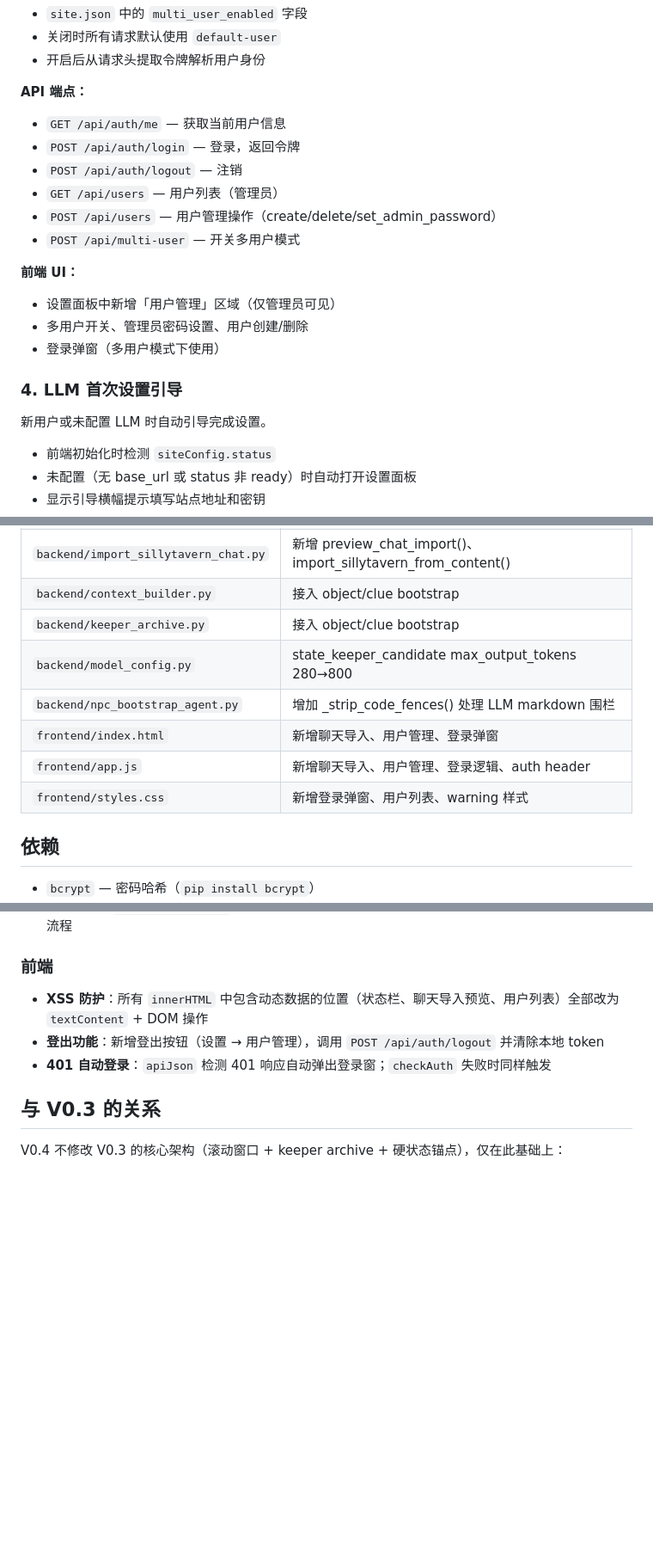
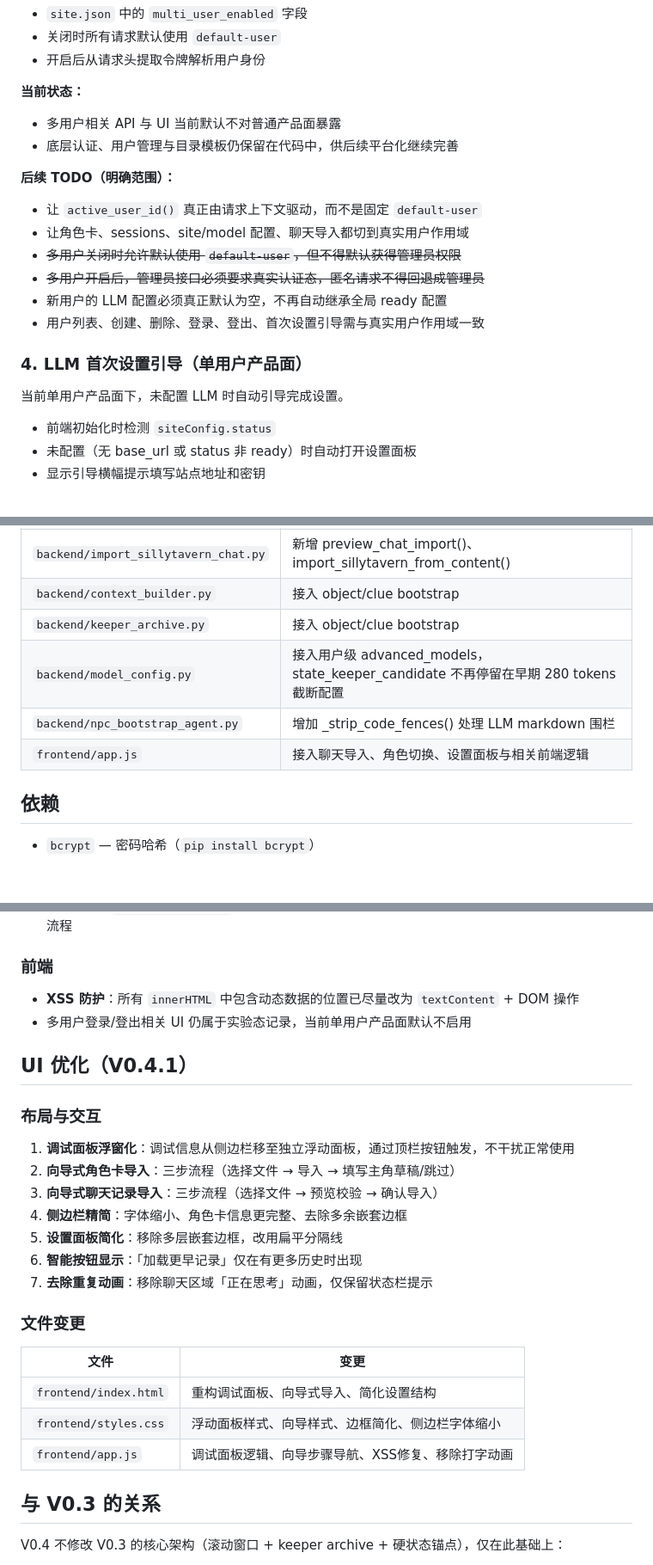
Before and after one commit to jorzaiy/Threadloom, a Markdown page: doc/V0.4.md, 3 parts joined by grey strips. Shown at 86% size. Rendered like a GitHub page; blank space fills up the shorter version.

Commit message:
文档更新：记录V0.4.1 UI优化内容
Co-authored-by: Copilot <223556219+Copilot@users.noreply.github.com>

```diff
--- a/doc/V0.4.md
+++ b/doc/V0.4.md
@@ -55,22 +56,21 @@ V0.4 在 V0.3 的核心架构上新增多项功能扩展，聚焦于：用户体
 - 关闭时所有请求默认使用 `default-user`
 - 开启后从请求头提取令牌解析用户身份
 
-**API 端点：**
-- `GET /api/auth/me` — 获取当前用户信息
-- `POST /api/auth/login` — 登录，返回令牌
-- `POST /api/auth/logout` — 注销
-- `GET /api/users` — 用户列表（管理员）
-- `POST /api/users` — 用户管理操作（create/delete/set_admin_password）
-- `POST /api/multi-user` — 开关多用户模式
+**当前状态：**
+- 多用户相关 API 与 UI 当前默认不对普通产品面暴露
+- 底层认证、用户管理与目录模板仍保留在代码中，供后续平台化继续完善
 
-**前端 UI：**
-- 设置面板中新增「用户管理」区域（仅管理员可见）
-- 多用户开关、管理员密码设置、用户创建/删除
-- 登录弹窗（多用户模式下使用）
+**后续 TODO（明确范围）：**
+- 让 `active_user_id()` 真正由请求上下文驱动，而不是固定 `default-user`
+- 让角色卡、sessions、site/model 配置、聊天导入都切到真实用户作用域
+- ~~多用户关闭时允许默认使用 `default-user`，但不得默认获得管理员权限~~
+- ~~多用户开启后，管理员接口必须要求真实认证态，匿名请求不得回退成管理员~~
+- 新用户的 LLM 配置必须真正默认为空，不再自动继承全局 ready 配置
+- 用户列表、创建、删除、登录、登出、首次设置引导需与真实用户作用域一致
 
-### 4. LLM 首次设置引导
+### 4. LLM 首次设置引导（单用户产品面）
 
-新用户或未配置 LLM 时自动引导完成设置。
+当前单用户产品面下，未配置 LLM 时自动引导完成设置。
 
 - 前端初始化时检测 `siteConfig.status`
 - 未配置（无 base_url 或 status 非 ready）时自动打开设置面板
@@ -136,11 +136,9 @@ V0.4 在 V0.3 的核心架构上新增多项功能扩展，聚焦于：用户体
 | `backend/import_sillytavern_chat.py` | 新增 preview_chat_import()、import_sillytavern_from_content() |
 | `backend/context_builder.py` | 接入 object/clue bootstrap |
 | `backend/keeper_archive.py` | 接入 object/clue bootstrap |
-| `backend/model_config.py` | state_keeper_candidate max_output_tokens 280→800 |
+| `backend/model_config.py` | 接入用户级 advanced_models，state_keeper_candidate 不再停留在早期 280 tokens 截断配置 |
 | `backend/npc_bootstrap_agent.py` | 增加 _strip_code_fences() 处理 LLM markdown 围栏 |
-| `frontend/index.html` | 新增聊天导入、用户管理、登录弹窗 |
-| `frontend/app.js` | 新增聊天导入、用户管理、登录逻辑、auth header |
-| `frontend/styles.css` | 新增登录弹窗、用户列表、warning 样式 |
+| `frontend/app.js` | 接入聊天导入、角色切换、设置面板与相关前端逻辑 |
 
 ## 依赖
 
@@ -157,9 +155,27 @@ V0.4 在 V0.3 的核心架构上新增多项功能扩展，聚焦于：用户体
 
 ### 前端
 
-- **XSS 防护**：所有 `innerHTML` 中包含动态数据的位置（状态栏、聊天导入预览、用户列表）全部改为 `textContent` + DOM 操作
-- **登出功能**：新增登出按钮（设置 → 用户管理），调用 `POST /api/auth/logout` 并清除本地 token
-- **401 自动登录**：`apiJson` 检测 401 响应自动弹出登录窗；`checkAuth` 失败时同样触发
+- **XSS 防护**：所有 `innerHTML` 中包含动态数据的位置已尽量改为 `textContent` + DOM 操作
+- 多用户登录/登出相关 UI 仍属于实验态记录，当前单用户产品面默认不启用
+
+## UI 优化（V0.4.1）
+
+### 布局与交互
+
+1. **调试面板浮窗化**：调试信息从侧边栏移至独立浮动面板，通过顶栏按钮触发，不干扰正常使用
+2. **向导式角色卡导入**：三步流程（选择文件 → 导入 → 填写主角草稿/跳过）
+3. **向导式聊天记录导入**：三步流程（选择文件 → 预览校验 → 确认导入）
+4. **侧边栏精简**：字体缩小、角色卡信息更完整、去除多余嵌套边框
+5. **设置面板简化**：移除多层嵌套边框，改用扁平分隔线
+6. **智能按钮显示**：「加载更早记录」仅在有更多历史时出现
+7. **去除重复动画**：移除聊天区域「正在思考」动画，仅保留状态栏提示
+
+### 文件变更
+| 文件 | 变更 |
+|------|------|
+| `frontend/index.html` | 重构调试面板、向导式导入、简化设置结构 |
+| `frontend/styles.css` | 浮动面板样式、向导样式、边框简化、侧边栏字体缩小 |
+| `frontend/app.js` | 调试面板逻辑、向导步骤导航、XSS修复、移除打字动画 |
 
 ## 与 V0.3 的关系
 
```
Also changed, not shown: other parts of doc/V0.4.md (+4 -3 lines).
